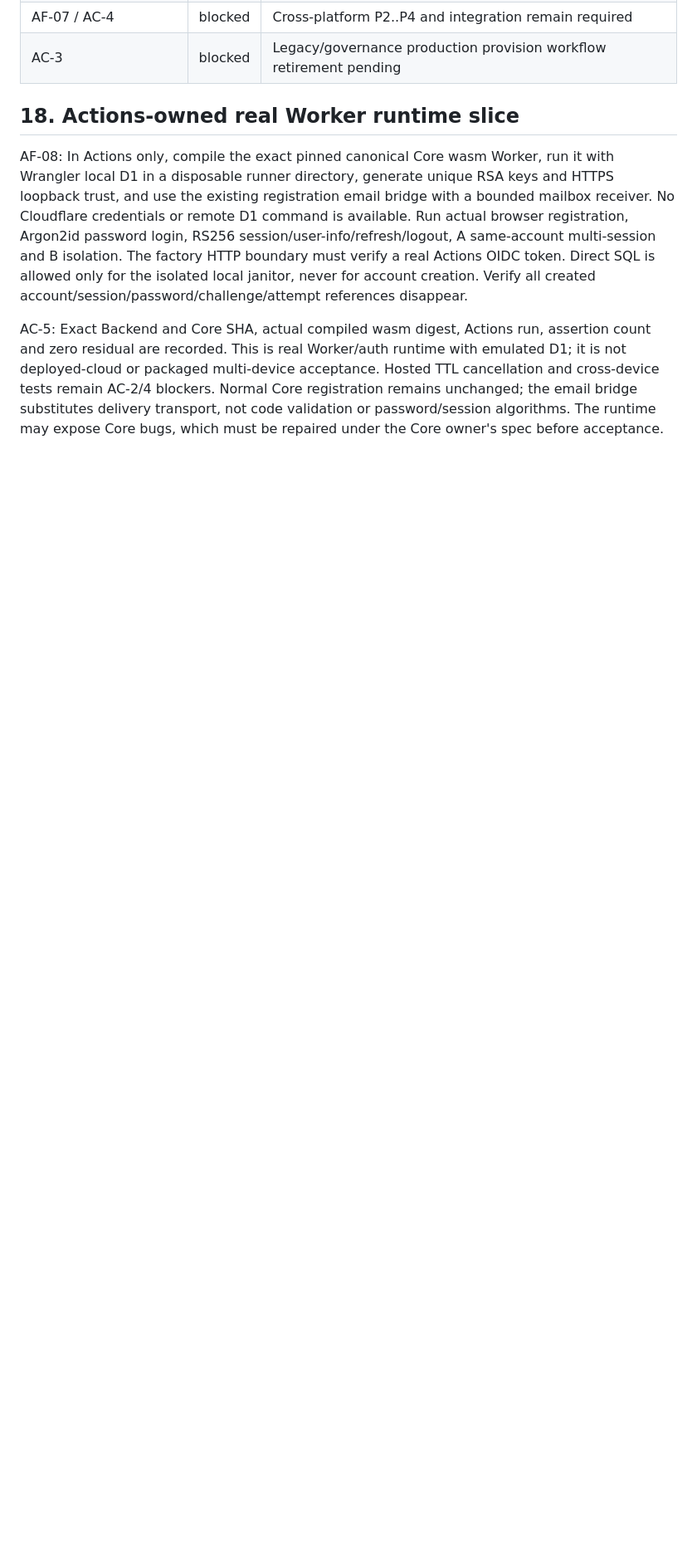
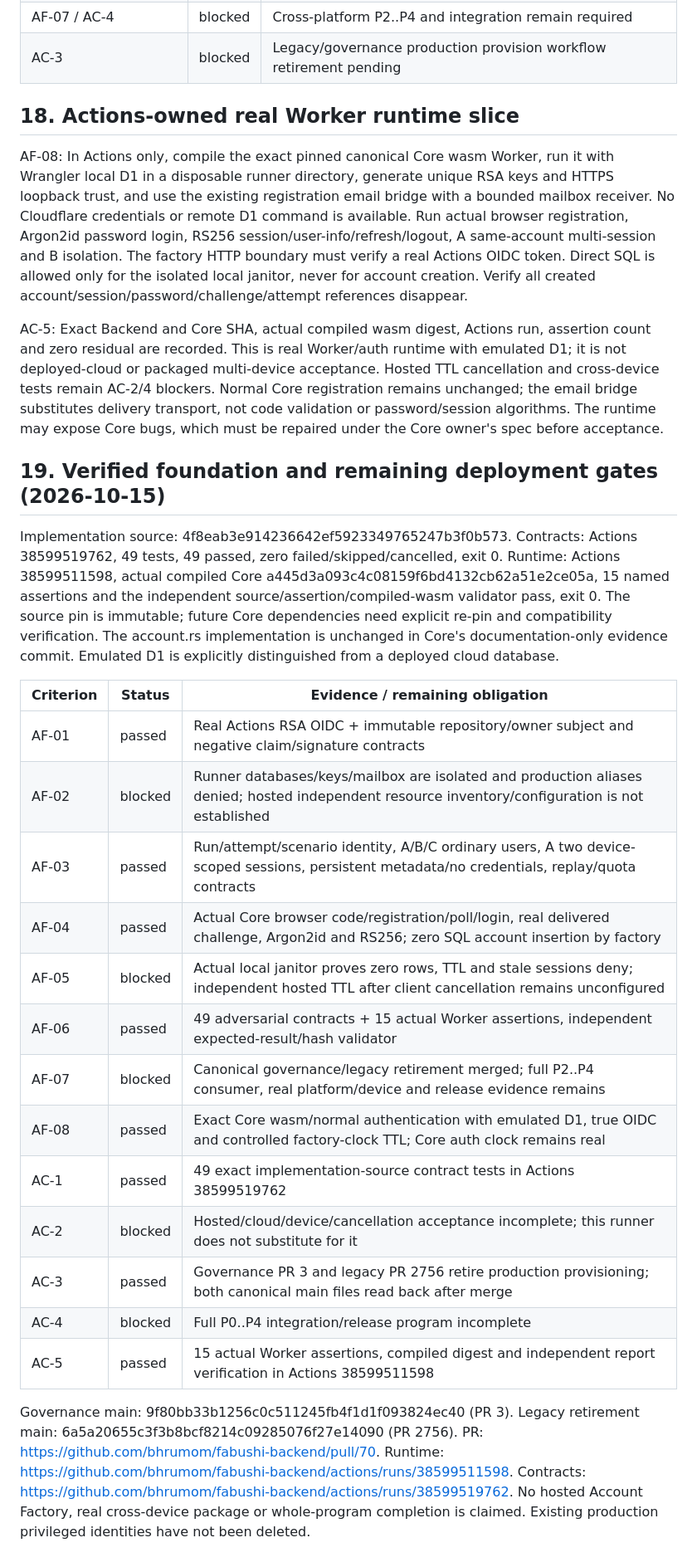
Before and after one commit to bhrumom/fabushi-backend, a Markdown page: docs/specs/isolated-ci-account-factory.md, the part around the change. Shown at 83% size. GitHub-like rendering; blank space fills up the shorter version.

Commit message:
docs: record isolated account runtime acceptance and hosted blockers

```diff
--- a/docs/specs/isolated-ci-account-factory.md
+++ b/docs/specs/isolated-ci-account-factory.md
@@ -158,3 +158,38 @@ Hosted TTL cancellation and cross-device tests remain AC-2/4 blockers. Normal Co
 registration remains unchanged; the email bridge substitutes delivery transport,
 not code validation or password/session algorithms. The runtime may expose Core
 bugs, which must be repaired under the Core owner's spec before acceptance.
+
+## 19. Verified foundation and remaining deployment gates (2026-10-15)
+
+Implementation source: 4f8eab3e914236642ef5923349765247b3f0b573.
+Contracts: Actions 38599519762, 49 tests, 49 passed, zero failed/skipped/cancelled,
+exit 0. Runtime: Actions 38599511598, actual compiled Core
+ a445d3a093c4c08159f6bd4132cb62a51e2ce05a, 15 named assertions and the independent
+source/assertion/compiled-wasm validator pass, exit 0. The source pin is immutable;
+future Core dependencies need explicit re-pin and compatibility verification.
+The account.rs implementation is unchanged in Core's documentation-only evidence
+commit. Emulated D1 is explicitly distinguished from a deployed cloud database.
+
+| Criterion | Status | Evidence / remaining obligation |
+| --- | --- | --- |
+| AF-01 | passed | Real Actions RSA OIDC + immutable repository/owner subject and negative claim/signature contracts |
+| AF-02 | blocked | Runner databases/keys/mailbox are isolated and production aliases denied; hosted independent resource inventory/configuration is not established |
+| AF-03 | passed | Run/attempt/scenario identity, A/B/C ordinary users, A two device-scoped sessions, persistent metadata/no credentials, replay/quota contracts |
+| AF-04 | passed | Actual Core browser code/registration/poll/login, real delivered challenge, Argon2id and RS256; zero SQL account insertion by factory |
+| AF-05 | blocked | Actual local janitor proves zero rows, TTL and stale sessions deny; independent hosted TTL after client cancellation remains unconfigured |
+| AF-06 | passed | 49 adversarial contracts + 15 actual Worker assertions, independent expected-result/hash validator |
+| AF-07 | blocked | Canonical governance/legacy retirement merged; full P2..P4 consumer, real platform/device and release evidence remains |
+| AF-08 | passed | Exact Core wasm/normal authentication with emulated D1, true OIDC and controlled factory-clock TTL; Core auth clock remains real |
+| AC-1 | passed | 49 exact implementation-source contract tests in Actions 38599519762 |
+| AC-2 | blocked | Hosted/cloud/device/cancellation acceptance incomplete; this runner does not substitute for it |
+| AC-3 | passed | Governance PR 3 and legacy PR 2756 retire production provisioning; both canonical main files read back after merge |
+| AC-4 | blocked | Full P0..P4 integration/release program incomplete |
+| AC-5 | passed | 15 actual Worker assertions, compiled digest and independent report verification in Actions 38599511598 |
+
+Governance main: 9f80bb33b1256c0c511245fb4f1d1f093824ec40 (PR 3).
+Legacy retirement main: 6a5a20655c3f3b8bcf8214c09285076f27e14090 (PR 2756).
+PR: https://github.com/bhrumom/fabushi-backend/pull/70.
+Runtime: https://github.com/bhrumom/fabushi-backend/actions/runs/38599511598.
+Contracts: https://github.com/bhrumom/fabushi-backend/actions/runs/38599519762.
+No hosted Account Factory, real cross-device package or whole-program completion
+is claimed. Existing production privileged identities have not been deleted.
```
